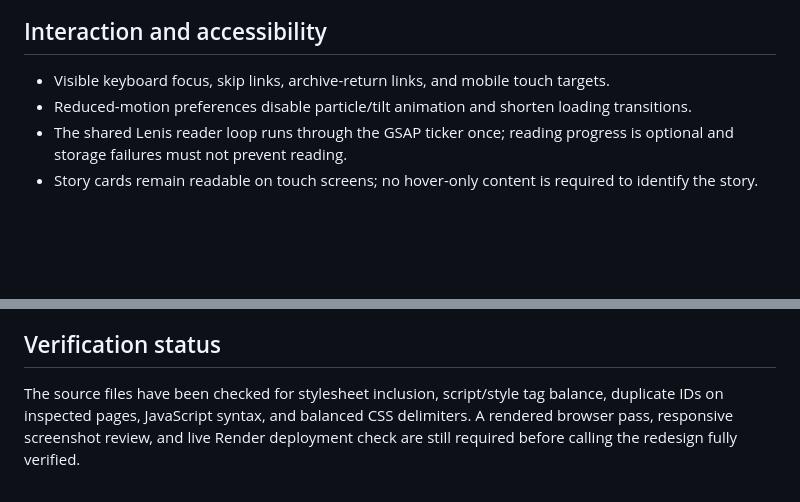
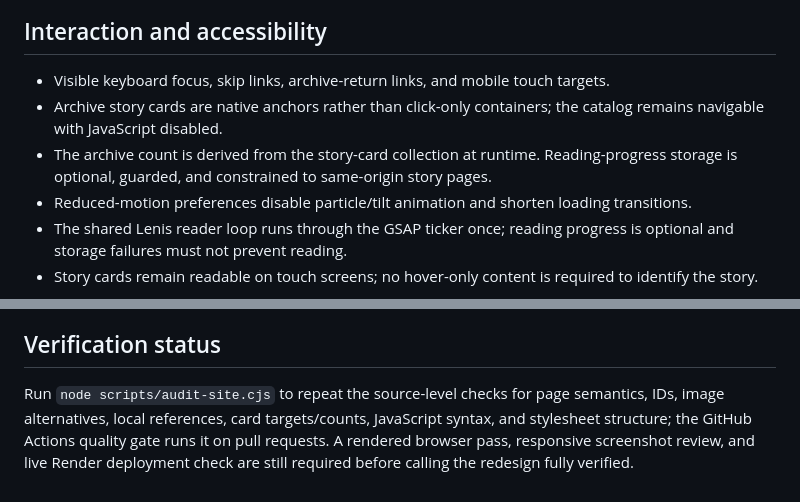
Before and after one commit to varun-150/writings, a Markdown page: design-system/WR-STUDIOS.md, 2 parts joined by grey strips. GitHub-like rendering; blank space fills up the shorter version.

Commit message:
Document native archive links and resilient reading progress

```diff
--- a/design-system/WR-STUDIOS.md
+++ b/design-system/WR-STUDIOS.md
@@ -51,6 +51,8 @@ Long-form paragraphs are constrained to a comfortable measure. Headings scale wi
 ## Interaction and accessibility
 
 - Visible keyboard focus, skip links, archive-return links, and mobile touch targets.
+- Archive story cards are native anchors rather than click-only containers; the catalog remains navigable with JavaScript disabled.
+- The archive count is derived from the story-card collection at runtime. Reading-progress storage is optional, guarded, and constrained to same-origin story pages.
 - Reduced-motion preferences disable particle/tilt animation and shorten loading transitions.
 - The shared Lenis reader loop runs through the GSAP ticker once; reading progress is optional and storage failures must not prevent reading.
 - Story cards remain readable on touch screens; no hover-only content is required to identify the story.
@@ -67,4 +69,4 @@ The shader-style blue illumination uses layered radial light and cobalt particle
 
 ## Verification status
 
-The source files have been checked for stylesheet inclusion, script/style tag balance, duplicate IDs on inspected pages, JavaScript syntax, and balanced CSS delimiters. A rendered browser pass, responsive screenshot review, and live Render deployment check are still required before calling the redesign fully verified.
+Run `node scripts/audit-site.cjs` to repeat the source-level checks for page semantics, IDs, image alternatives, local references, card targets/counts, JavaScript syntax, and stylesheet structure; the GitHub Actions quality gate runs it on pull requests. A rendered browser pass, responsive screenshot review, and live Render deployment check are still required before calling the redesign fully verified.
```
